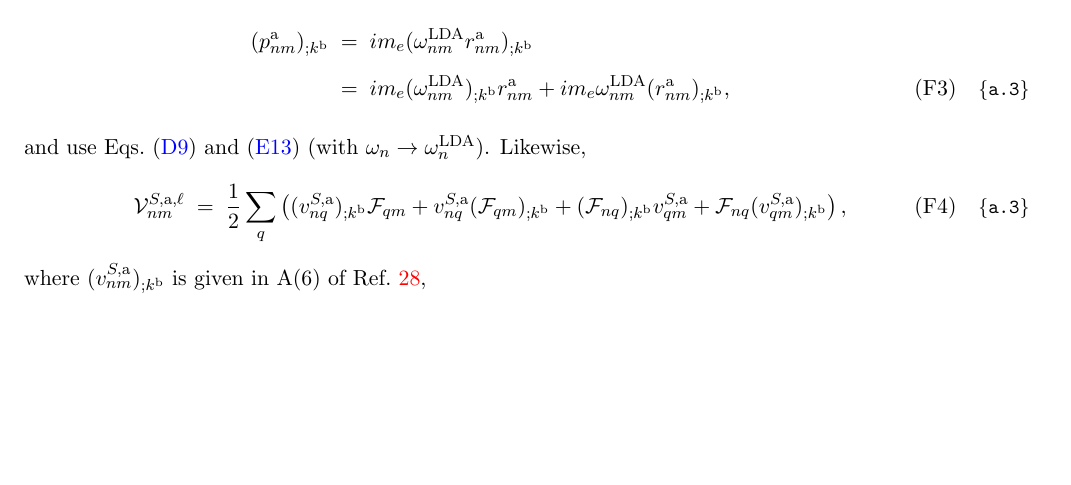
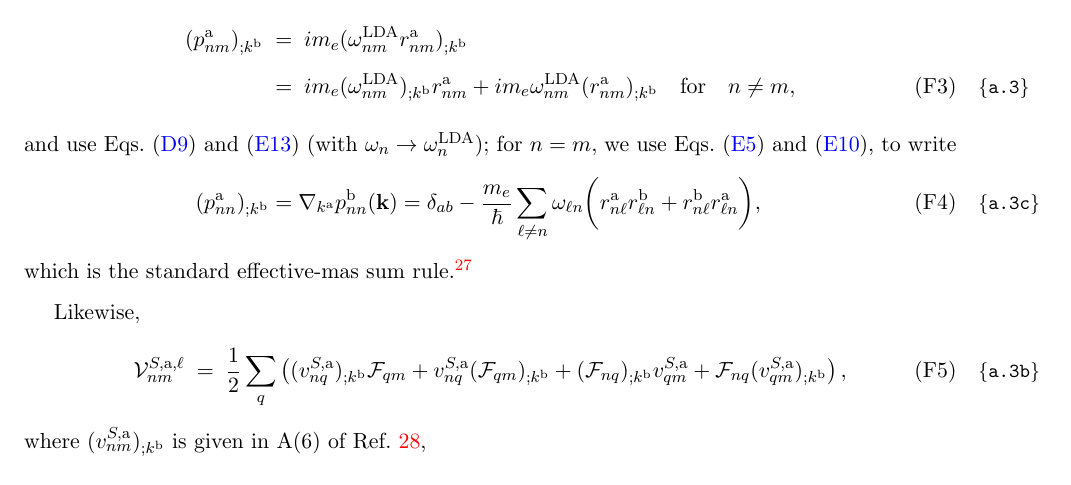
Before and after one commit to roguephysicist/phd-thesis, a LaTeX paper (shg-layer-nonlocal.tex): part of page 30 of 37, cut so that both start at the same text, the shorter picture padded with empty space. Compiled offline with pdfLaTeX.

Commit message:
updated with new additions

```diff
--- a/shg-layer-nonlocal.tex
+++ b/shg-layer-nonlocal.tex
@@ -3057,12 +3056,35 @@ im_e(\go^\lda_{nm}r^\rma_{nm})_{;k^\rmb}
 im_e(\go^\lda_{nm})_{;k^\rmb} r^\rma_{nm}
 +
 im_e\go^\lda_{nm}(r^\rma_{nm})_{;k^\rmb}
+\quad\mathrm{for}\quad n\ne m
 ,
 \end{eqnarray}
 and use Eqs.~\eqref{a_gradw2} and \eqref{a_rgendevn} (with
-$\go_n\to\go_n^\lda$).
+$\go_n\to\go_n^\lda$); for $n=m$, we use Eqs.~\eqref{a_ripn} and \eqref{tita}, to write
+\begin{eqnarray}\label{a.3c}
+(p^\rma_{nn})_{;k^\rmb}
+=
+\nabla_{k^{\rma}}
+p^{\rmb}_{nn}(\bfk)
+=
+\gd_{ab}
+-\frac{m_e}{\hbar}
+\sum_{\ell\ne n}
+\go_{\ell n}
+\bigg(
+r^{\rma}_{n\ell}
+r^{\rmb}_{\ell n}
++
+r^{\rmb}_{n\ell}
+r^{\rma}_{\ell n}
+\bigg)
+,
+\end{eqnarray}
+which is the standard effective-mas sum rule.\cite{nastosPRB05}
+
+
 Likewise,
-\begin{eqnarray}\label{a.3}
+\begin{eqnarray}\label{a.3b}
 \calv^{S,\rma,\ell}_{nm}
 &=&
 \frac{1}{2}\sum_q\left(
```
Also changed, not shown: shg-layer-nonlocal.tex (1 more changed lines).
